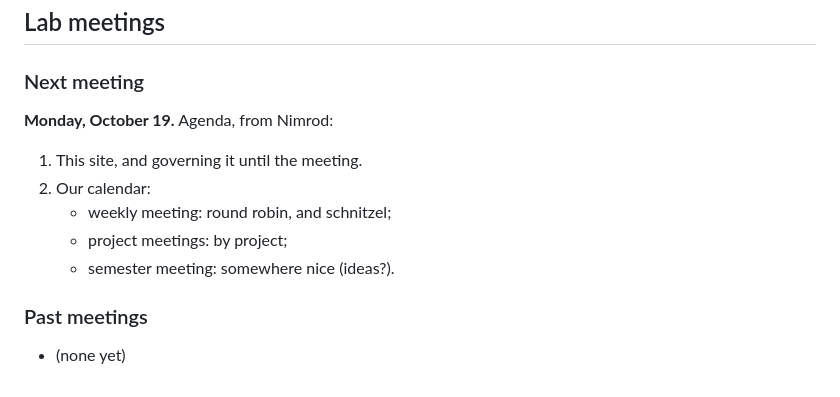
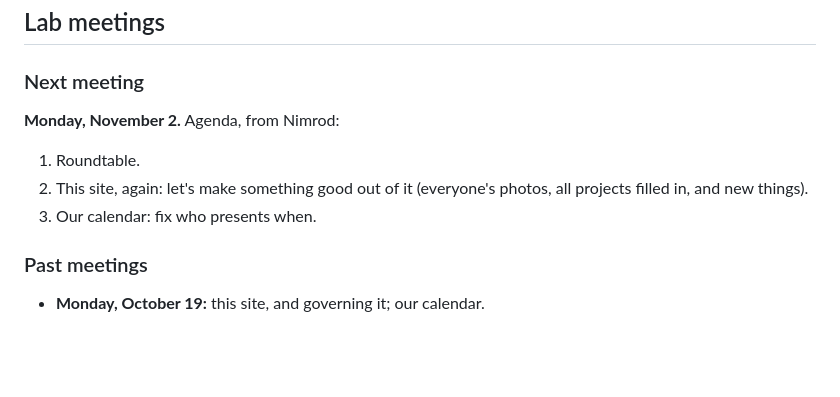
Before and after one commit to nimrodtalmon/BGULAB, a Markdown page: content/pages/lab.md, the part around the change. Rendered like a GitHub page; blank space fills up the shorter version.

Commit message:
round 21: #85 Lab: agenda for Nov 2 meeting; Oct 19 to past
Co-Authored-By: Claude Opus 5.5 <noreply@anthropic.com>
Claude-Session: https://claude.ai/code/session_01KZsDR1oLNPp1TYU4LajRsx

```diff
--- a/content/pages/lab.md
+++ b/content/pages/lab.md
@@ -123,14 +123,13 @@ Possible additions to this site. Send yours with Govern.
 
 ### Next meeting
 
-**Monday, October 19.** Agenda, from Nimrod:
+**Monday, November 2.** Agenda, from Nimrod:
 
-1. This site, and governing it until the meeting.
-2. Our calendar:
-   - weekly meeting: round robin, and schnitzel;
-   - project meetings: by project;
-   - semester meeting: somewhere nice (ideas?).
+1. Roundtable.
+2. This site, again: let's make something good out of it (everyone's
+   photos, all projects filled in, and new things).
+3. Our calendar: fix who presents when.
 
 ### Past meetings
 
-- (none yet)
+- **Monday, October 19:** this site, and governing it; our calendar.
```
